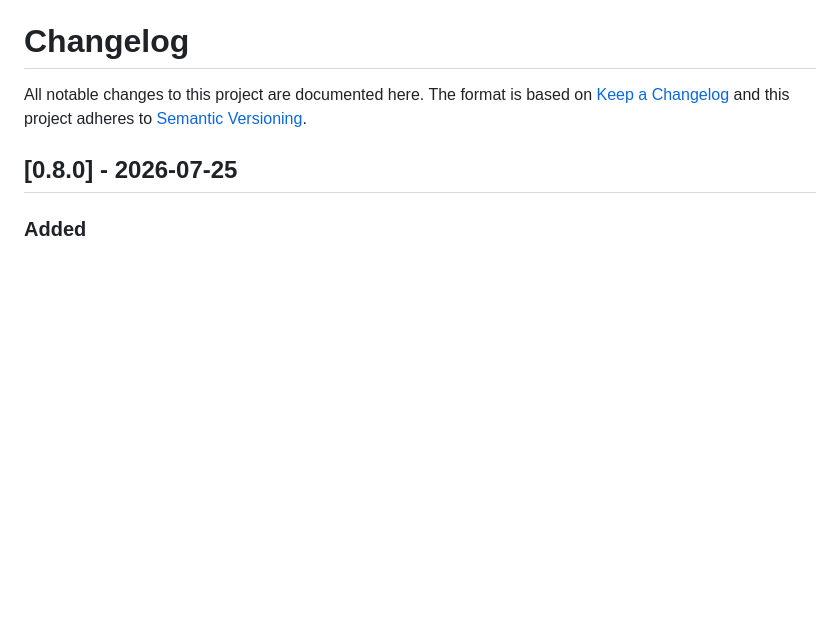
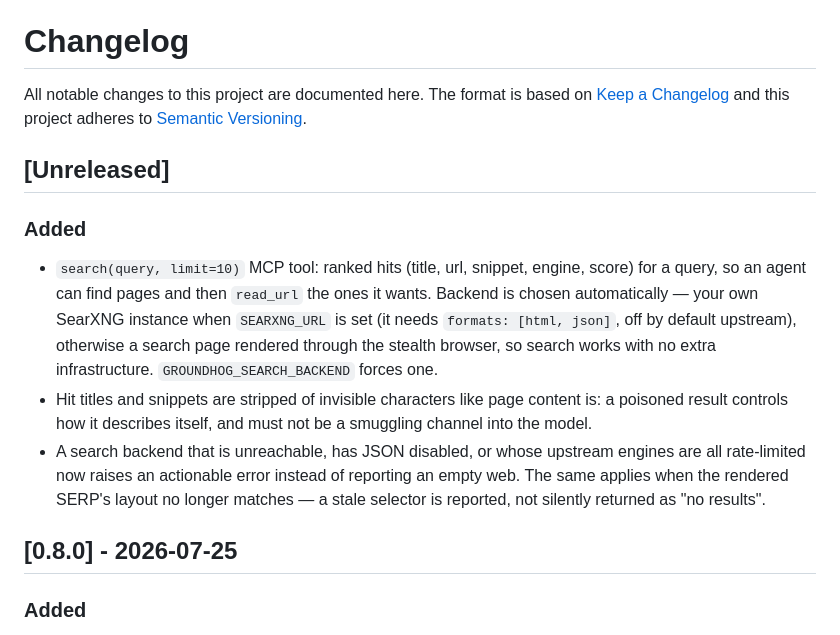
Before and after one commit to dmytrome/groundhog, a Markdown page: CHANGELOG.md, the part around the change. GitHub-like rendering; blank space fills up the shorter version.

```diff
--- a/CHANGELOG.md
+++ b/CHANGELOG.md
@@ -3,6 +3,24 @@
 All notable changes to this project are documented here. The format is based on
 [Keep a Changelog](https://keepachangelog.com/en/1.1.0/) and this project adheres to
 [Semantic Versioning](https://semver.org/spec/v2.0.0.html).
+
+## [Unreleased]
+
+### Added
+
+- `search(query, limit=10)` MCP tool: ranked hits (title, url, snippet, engine, score) for a
+  query, so an agent can find pages and then `read_url` the ones it wants. Backend is chosen
+  automatically — your own SearXNG instance when `SEARXNG_URL` is set (it needs
+  `formats: [html, json]`, off by default upstream), otherwise a search page rendered
+  through the stealth browser, so search works with no extra infrastructure.
+  `GROUNDHOG_SEARCH_BACKEND` forces one.
+- Hit titles and snippets are stripped of invisible characters like page content is: a
+  poisoned result controls how it describes itself, and must not be a smuggling channel
+  into the model.
+- A search backend that is unreachable, has JSON disabled, or whose upstream engines are all
+  rate-limited now raises an actionable error instead of reporting an empty web. The same
+  applies when the rendered SERP's layout no longer matches — a stale selector is reported,
+  not silently returned as "no results".
 
 ## [0.8.0] - 2026-07-25
 
```
Also changed, not shown: README.md (+21 -1 lines).
